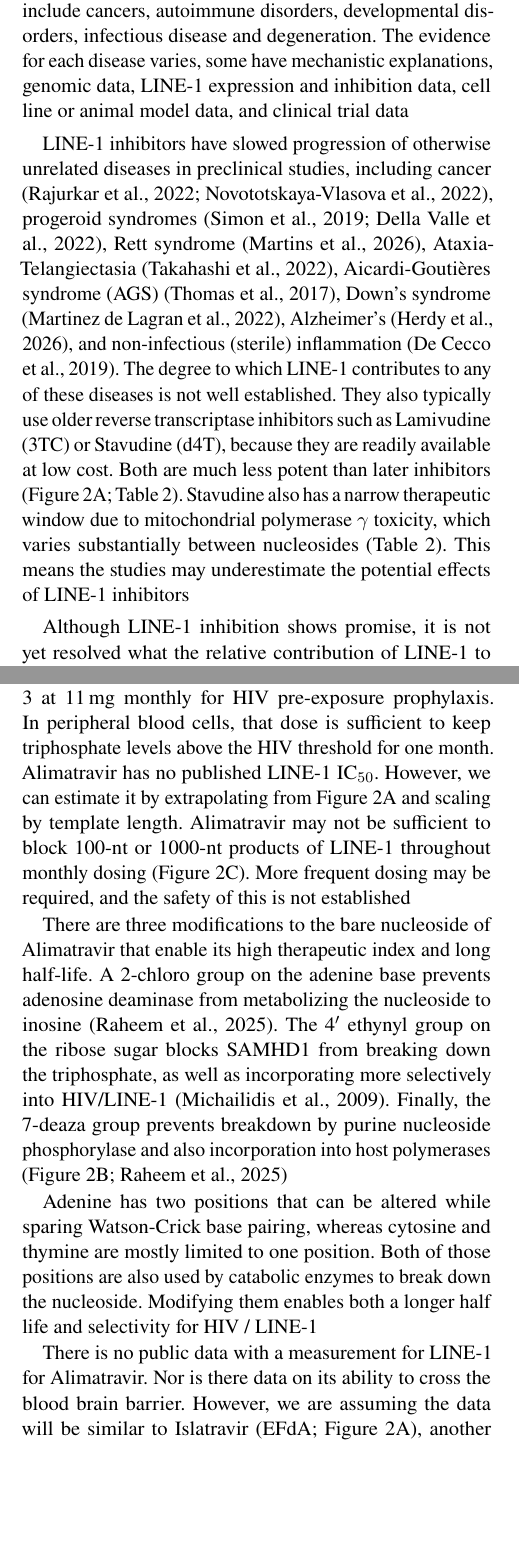
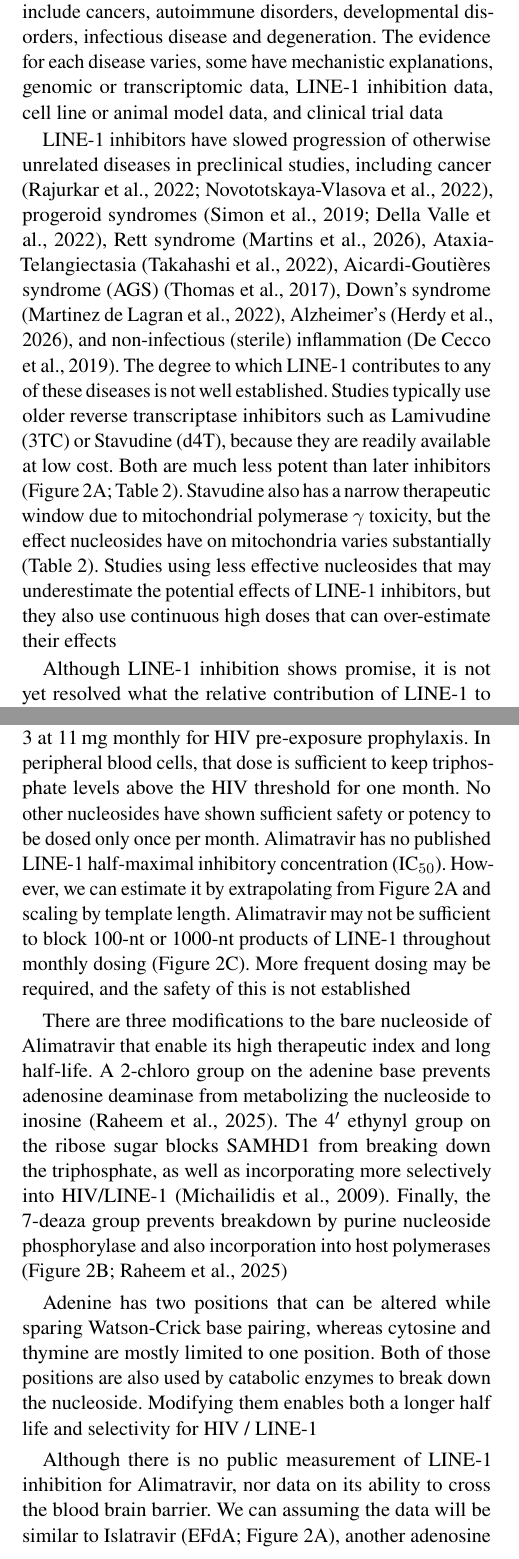
Before and after one commit to williambrandler/l1tx-inhibiting-line1-paper, a LaTeX document (paper/line1-inhibition/latex/inhibiting_line1.tex): two parts of the columns of pages 2 and 4 of 10, joined at a grey line, cut so that both start at the same text, the shorter picture padded with empty space. Compiled offline with pdfLaTeX.

```diff
--- a/paper/line1-inhibition/latex/inhibiting_line1.tex
+++ b/paper/line1-inhibition/latex/inhibiting_line1.tex
@@ -121,7 +121,7 @@
 LINE-1 is heavily suppressed in healthy adult cells through regulation of gene expression, sensing and degradation of foreign DNA, autophagy and breakdown of ribonucleoproteins, repair of DNA damage, triggering of cell death or apoptosis (Goodier, 2016). Many different diseases involve dysregulation of genes involved in these processes. LINE-1 is typically not the initiating factor of these diseases but is instead a downstream consequence that can contribute to disease progression. The ORF2p protein of LINE-1 is so toxic to cells that scientists were only recently able to produce enough of it to determine its 3D structure (Leslie, 2025). Genome sequencing has revealed elevated levels of LINE-1 insertions into DNA in both cancer and neurological disorders (Rodriguez-Martin et al., 2020; Jacob-Hirsch et al., 2018)
 
 \section{LINE-1's role in disease}
-Like many viruses, LINE-1 is both inflammatory and a mutagen. However, everyone contains $>$100 potentially active copies in every cell in the body. Independent studies have implicated LINE-1 in many diseases (Table~\ref{tab:diseases}). These include cancers, autoimmune disorders, developmental disorders, infectious disease and degeneration. The evidence for each disease varies, some have mechanistic explanations, genomic data, LINE-1 expression and inhibition data, cell line or animal model data, and clinical trial data
+Like many viruses, LINE-1 is both inflammatory and a mutagen. However, everyone contains $>$100 potentially active copies in every cell in the body. Independent studies have implicated LINE-1 in many diseases (Table~\ref{tab:diseases}). These include cancers, autoimmune disorders, developmental disorders, infectious disease and degeneration. The evidence for each disease varies, some have mechanistic explanations, genomic or transcriptomic data, LINE-1 inhibition data, cell line or animal model data, and clinical trial data
 
 \begin{table*}[!t]
 \caption{\textbf{Diseases in which LINE-1 has been implicated}}
@@ -155,9 +155,9 @@
 \end{tabularx}
 \end{table*}
 
-LINE-1 inhibitors have slowed progression of otherwise unrelated diseases in preclinical studies, including cancer (Rajurkar et al., 2022; Novototskaya-Vlasova et al., 2022), progeroid syndromes (Simon et al., 2019; Della Valle et al., 2022), Rett syndrome (Martins et al., 2026), Ataxia-Telangiectasia (Takahashi et al., 2022), Aicardi-Gouti\`eres syndrome (AGS) (Thomas et al., 2017), Down's syndrome (Martinez de Lagran et al., 2022), Alzheimer's (Herdy et al., 2026), and non-infectious (sterile) inflammation (De Cecco et al., 2019). The degree to which LINE-1 contributes to any of these diseases is not well established. They also typically use older reverse transcriptase inhibitors such as Lamivudine (3TC) or Stavudine (d4T), because they are readily available at low cost. Both are much less potent than later inhibitors (Figure~\ref{fig:nrti}A; Table~\ref{tab:nucleosides}). Stavudine also has a narrow therapeutic window due to mitochondrial polymerase $\gamma$ toxicity, which varies substantially between nucleosides (Table~\ref{tab:nucleosides}). This means the studies may underestimate the potential effects of LINE-1 inhibitors
+LINE-1 inhibitors have slowed progression of otherwise unrelated diseases in preclinical studies, including cancer (Rajurkar et al., 2022; Novototskaya-Vlasova et al., 2022), progeroid syndromes (Simon et al., 2019; Della Valle et al., 2022), Rett syndrome (Martins et al., 2026), Ataxia-Telangiectasia (Takahashi et al., 2022), Aicardi-Gouti\`eres syndrome (AGS) (Thomas et al., 2017), Down's syndrome (Martinez de Lagran et al., 2022), Alzheimer's (Herdy et al., 2026), and non-infectious (sterile) inflammation (De Cecco et al., 2019). The degree to which LINE-1 contributes to any of these diseases is not well established. Studies typically use older reverse transcriptase inhibitors such as Lamivudine (3TC) or Stavudine (d4T), because they are readily available at low cost. Both are much less potent than later inhibitors (Figure~\ref{fig:nrti}A; Table~\ref{tab:nucleosides}). Stavudine also has a narrow therapeutic window due to mitochondrial polymerase $\gamma$ toxicity, but the effect nucleosides have on mitochondria varies substantially (Table~\ref{tab:nucleosides}). Studies using less effective nucleosides that may underestimate the potential effects of LINE-1 inhibitors, but they also use continuous high doses that can over-estimate their effects
 
-Although LINE-1 inhibition shows promise, it is not yet resolved what the relative contribution of LINE-1 to each disease. Many studies use indirect methods such as signatures of inflammation or LINE-1 mRNA expression, which are challenging to attribute to elevated retrotransposition accurately (Faulkner, 2023). Whole-genome sequencing has identified elevation of LINE-1 insertions in post-mortem or biopsied brain tissue of individuals with Ataxia-Telangiectasia, Tuberous Sclerosis, and Rett Syndrome (Jacob-Hirsch et al., 2018). It is also controversial how much LINE-1 activation occurs in the brain (Jacob-Hirsch et al., 2018; Upton et al., 2015; Erwin et al., 2016; Evrony et al., 2016). To accurately measure this requires single-nucleus whole-genome sequencing of post-mortem brain tissue. Novel computational biology algorithms are required, such as retrotransposon-miner (\href{https://github.com/L1-Therapeutics/retrotransposon-miner}{\faGithub}~\url{https://github.com/L1-Therapeutics/retrotransposon-miner})
+Although LINE-1 inhibition shows promise, it is not yet resolved what the relative contribution of LINE-1 to each disease. Many studies use indirect methods such as signatures of inflammation or LINE-1 mRNA expression, which are challenging to attribute to elevated retrotransposition accurately (Faulkner, 2023). Whole-genome sequencing has identified elevation of LINE-1 insertions in post-mortem or biopsied brain tissue of individuals with Ataxia-Telangiectasia, Tuberous Sclerosis, and Rett Syndrome (Jacob-Hirsch et al., 2018). It is also controversial how much LINE-1 activation occurs in the brain (Jacob-Hirsch et al., 2018; Upton et al., 2015; Erwin et al., 2016; Evrony et al., 2016). To accurately measure this requires single-nucleus whole-genome sequencing of post-mortem brain tissue. Novel computational biology algorithms are also required, such as retrotransposon-miner (\href{https://github.com/L1-Therapeutics/retrotransposon-miner}{\faGithub}~\url{https://github.com/L1-Therapeutics/retrotransposon-miner})
 
 Another unresolved issue is determining when it is possible to intervene during the course of disease progression. It is possible to measure LINE-1 in real-time in cancer because dying cancer cells release LINE-1 ORF1p protein. However, for neurological disorders or diseases of aging this requires retrospective studies of diseased tissue
 
@@ -238,12 +238,12 @@
 \subsubsection{Adenosine}
 Adenosine analogues have specific modifications that prevent their metabolism and increase their selectivity for HIV
 
-Many adenosine analogues have been made, however, we'll just focus on one as an example, Alimatravir, which has a wide therapeutic window and long half-life (2-Chloro-7-deaza-4$'$-ethynyl-2$'$-deoxyadenosine; Table~\ref{tab:nucleosides}; Figure~\ref{fig:nrti}B; Raheem et al., 2025; Michailidis et al., 2009). It is in Phase 3 at 11\,mg monthly for HIV pre-exposure prophylaxis. In peripheral blood cells, that dose is sufficient to keep triphosphate levels above the HIV threshold for one month. Alimatravir has no published LINE-1 IC$_{50}$. However, we can estimate it by extrapolating from Figure~\ref{fig:nrti}A and scaling by template length. Alimatravir may not be sufficient to block 100-nt or 1000-nt products of LINE-1 throughout monthly dosing (Figure~\ref{fig:nrti}C). More frequent dosing may be required, and the safety of this is not established
+Many adenosine analogues have been made, however, we'll just focus on one as an example, Alimatravir, which has a wide therapeutic window and long half-life (2-Chloro-7-deaza-4$'$-ethynyl-2$'$-deoxyadenosine; Table~\ref{tab:nucleosides}; Figure~\ref{fig:nrti}B; Raheem et al., 2025; Michailidis et al., 2009). It is in Phase 3 at 11\,mg monthly for HIV pre-exposure prophylaxis. In peripheral blood cells, that dose is sufficient to keep triphosphate levels above the HIV threshold for one month. No other nucleosides have shown sufficient safety or potency to be dosed only once per month. Alimatravir has no published LINE-1 half-maximal inhibitory concentration (IC$_{50}$). However, we can estimate it by extrapolating from Figure~\ref{fig:nrti}A and scaling by template length. Alimatravir may not be sufficient to block 100-nt or 1000-nt products of LINE-1 throughout monthly dosing (Figure~\ref{fig:nrti}C). More frequent dosing may be required, and the safety of this is not established
 
 There are three modifications to the bare nucleoside of Alimatravir that enable its high therapeutic index and long half-life. A 2-chloro group on the adenine base prevents adenosine deaminase from metabolizing the nucleoside to inosine (Raheem et al., 2025). The 4$'$ ethynyl group on the ribose sugar blocks SAMHD1 from breaking down the triphosphate, as well as incorporating more selectively into HIV/LINE-1 (Michailidis et al., 2009). Finally, the 7-deaza group prevents breakdown by purine nucleoside phosphorylase and also incorporation into host polymerases (Figure~\ref{fig:nrti}B; Raheem et al., 2025)
 
 Adenine has two positions that can be altered while sparing Watson-Crick base pairing, whereas cytosine and thymine are mostly limited to one position. Both of those positions are also used by catabolic enzymes to break down the nucleoside. Modifying them enables both a longer half life and selectivity for HIV / LINE-1
 
-There is no public data with a measurement for LINE-1 for Alimatravir. Nor is there data on its ability to cross the blood brain barrier. However, we are assuming the data will be similar to Islatravir (EFdA; Figure~\ref{fig:nrti}A), another adenosine analogue from the same series as Alimatravir (Stoddart et al., 2015)
+Although there is no public measurement of LINE-1 inhibition for Alimatravir, nor data on its ability to cross the blood brain barrier. We can assuming the data will be similar to Islatravir (EFdA; Figure~\ref{fig:nrti}A), another adenosine analogue from the same series as Alimatravir (Stoddart et al., 2015)
 
 \subsubsection{Thymidine}
```
Also changed, not shown: README.md, paper/line1-inhibition/latex/inhibiting_line1.pdf, paper/line1-inhibition/latex/inhibiting_line1.tex (12 more changed lines), 1 other file.
